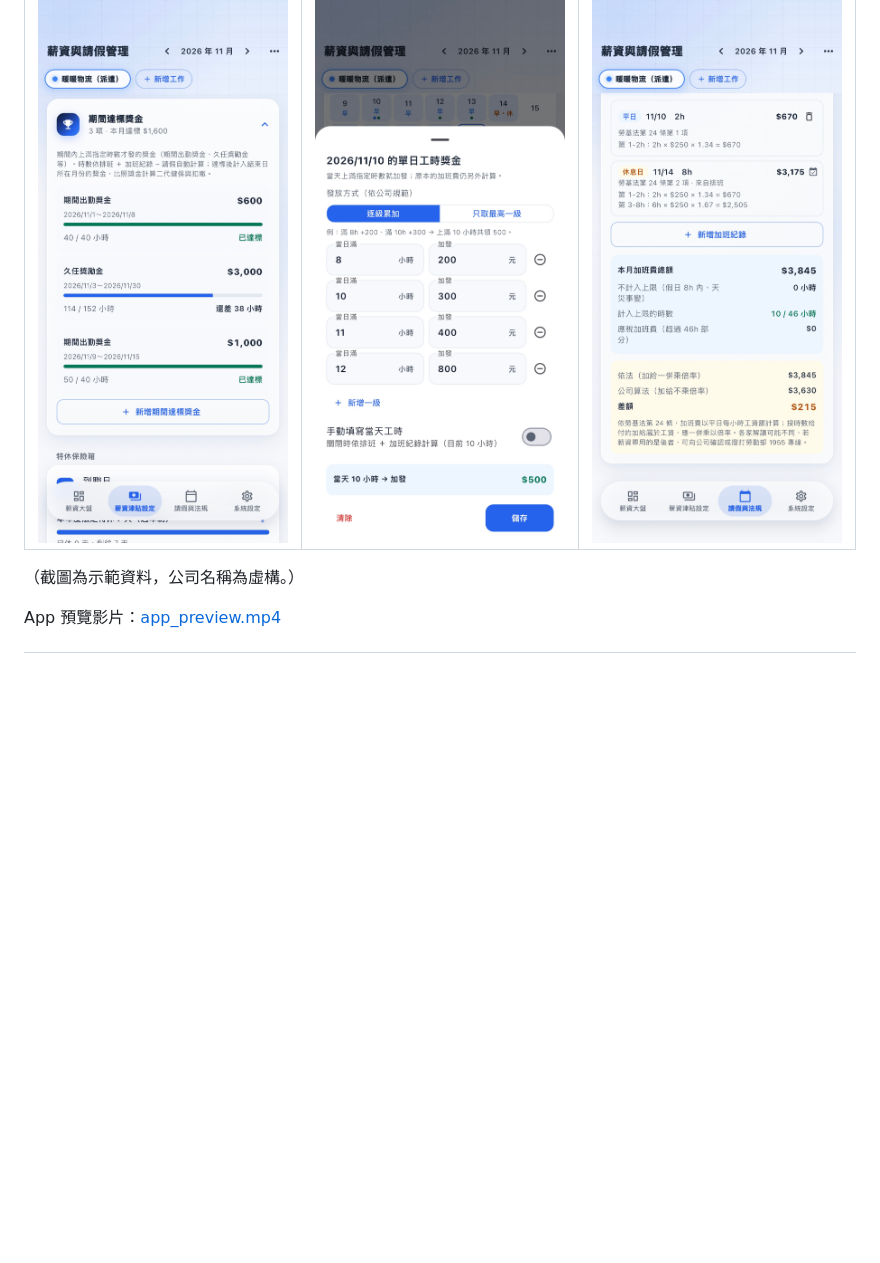
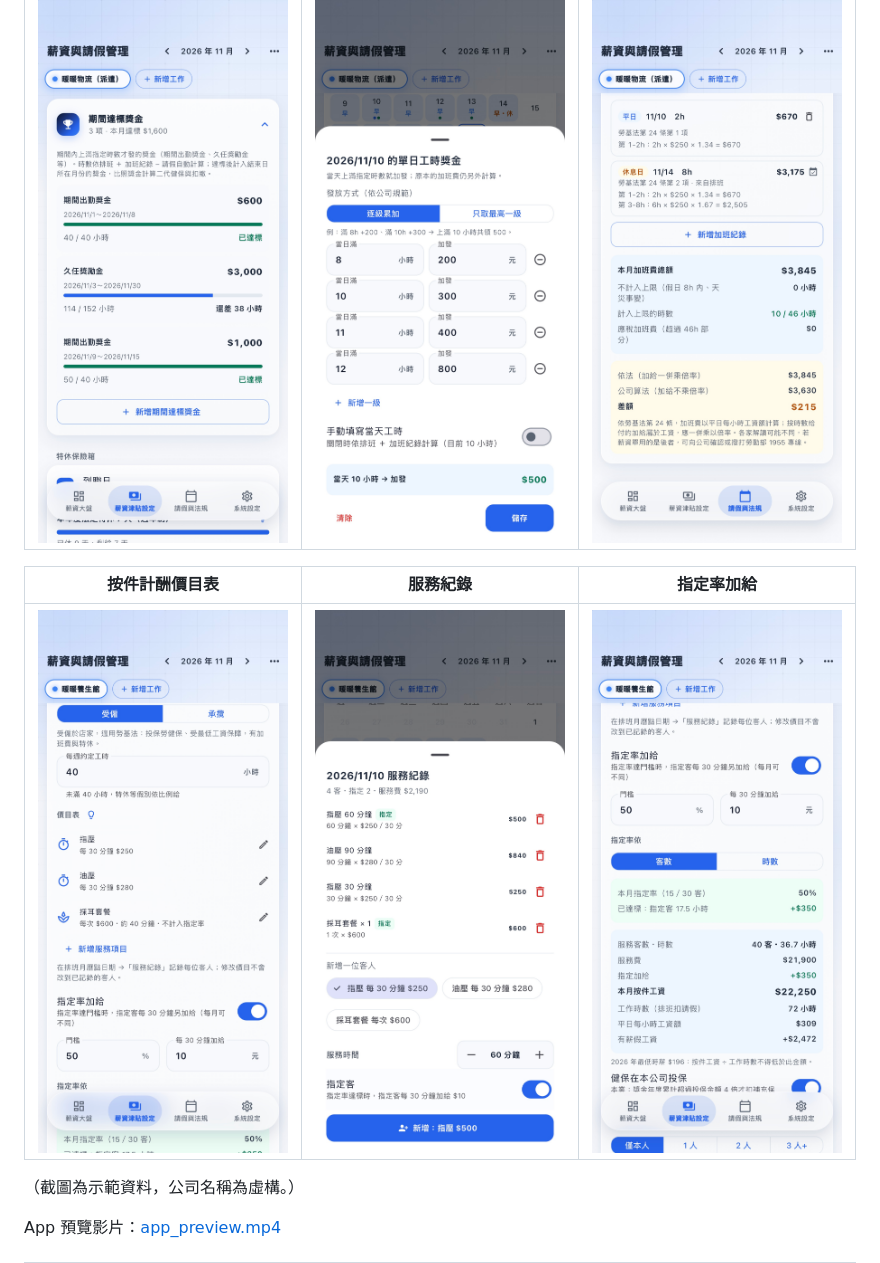
Before and after one commit to zhi410/app-portfolio, a Markdown page: README.md, the part around one of its changes. Rendered like a GitHub page; pictures changed too: screenshots/13_piece_rate.jpg (added), screenshots/14_service_records.jpg (added), screenshots/15_designation.jpg (added); blank space fills up the shorter version.

Commit message:
更新：按件計酬（價目表、服務紀錄、受僱／承攬、指定率加給）；新增 3 張截圖、挑戰與測試說明

```diff
--- a/README.md
+++ b/README.md
@@ -58,6 +59,10 @@
 |---|---|---|
 | ![期間達標獎金](screenshots/10_period_bonus.jpg) | ![單日工時獎金](screenshots/11_daily_bonus.jpg) | ![加班費對帳](screenshots/12_overtime_compare.jpg) |
 
+| 按件計酬價目表 | 服務紀錄 | 指定率加給 |
+|---|---|---|
+| ![按件計酬價目表](screenshots/13_piece_rate.jpg) | ![服務紀錄](screenshots/14_service_records.jpg) | ![指定率加給](screenshots/15_designation.jpg) |
+
 （截圖為示範資料，公司名稱為虛構。）
 
 App 預覽影片：[app_preview.mp4](screenshots/app_preview.mp4)
```
Also changed, not shown: other parts of README.md (+12 -7 lines).
